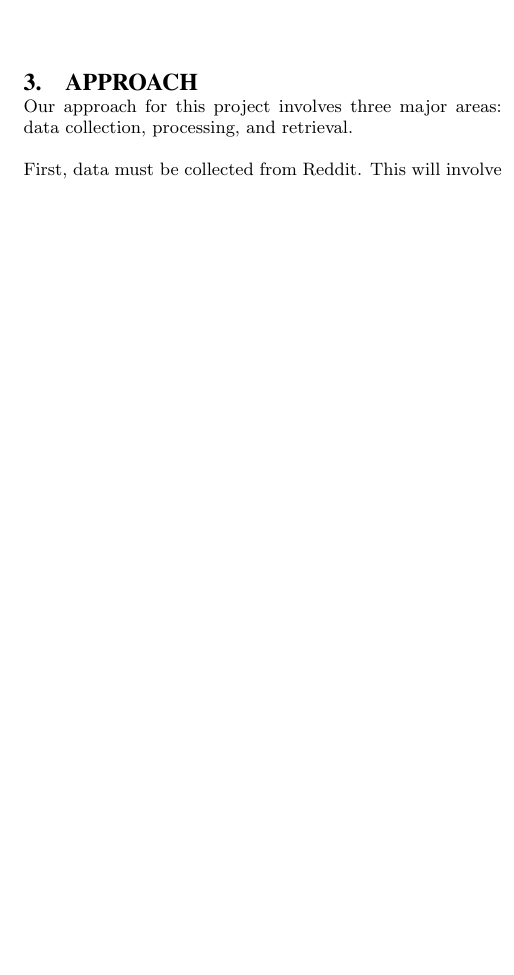
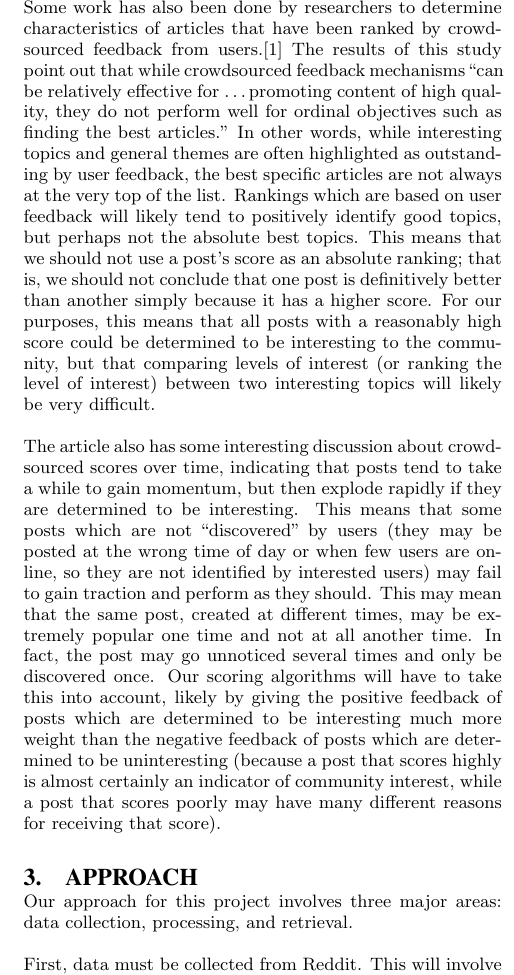
Before and after one commit to keitase/EECS498-term-project, a LaTeX paper (Proposal/proposal.tex): part of one column of page 2 of 4, cut at the place of the change, the shorter picture padded with empty space. Compiled offline with pdfLaTeX.

Commit message:
'Previous Work': Add discussion about crowd-sourced content ranking, refering an article from Northwestern University

```diff
--- a/Proposal/proposal.tex
+++ b/Proposal/proposal.tex
@@ -117,7 +117,35 @@ In addition, the uniqness of the post will also contribute to determing how popu
 
 Write about this article here \cite{liu:interest}
 
-\vspace{10 mm}
+Some work has also been done by researchers to determine characteristics of articles that
+have been ranked by crowdsourced feedback from users.\cite{askalidis:crowdsourced}
+The results of this study point out that while crowdsourced feedback mechanisms ``can be
+relatively effective for \ldots promoting content of high quality, they do not perform well
+for ordinal objectives such as finding the best articles.''  In other words, while interesting
+topics and general themes are often highlighted as outstanding by user feedback, the best
+specific articles are not always at the very top of the list.  Rankings which are based on
+user feedback will likely tend to positively identify good
+topics, but perhaps not the absolute best topics.  This means that we should not use a post's
+score as an absolute ranking; that is, we should not conclude that one post is definitively better
+than another simply because it has a higher score.  For our purposes, this means that
+all posts with a reasonably high score could be determined to be interesting to the
+community, but that comparing levels of interest (or ranking the level of interest)
+between two interesting topics will likely be very difficult.
+
+The article also has some
+interesting discussion about crowdsourced scores over time, indicating that posts tend
+to take a while to gain momentum, but then explode rapidly if they are determined to
+be interesting.  This means that some posts which are not ``discovered'' by users (they
+may be posted at the wrong time of day or when few users are online, so they are not
+identified by interested users) may fail to gain traction and perform as they should.
+This may mean that the same post, created at different times, may be extremely popular
+one time and not at all another time.  In fact, the post may go unnoticed several times
+and only be discovered once.  Our scoring algorithms will have to take this
+into account, likely by giving the positive feedback of posts which are determined to
+be interesting much more weight than the negative feedback of posts which are determined
+to be uninteresting (because a post that scores highly is almost certainly
+an indicator of community interest, while a post that scores poorly may have many
+different reasons for receiving that score).
 
 \section{Approach}
 Our approach for this project involves three major areas: data collection, processing, and retrieval.
```
Also changed, not shown: Proposal/proposal.bib (+6 -0 lines), Proposal/proposal.pdf.
